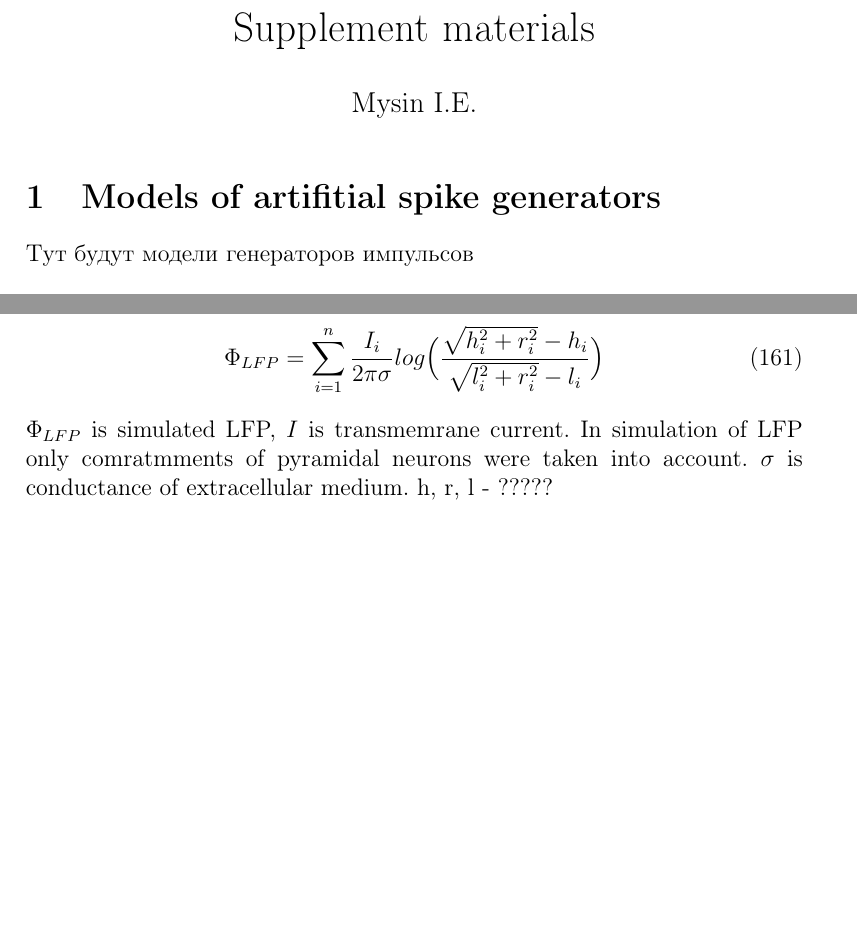
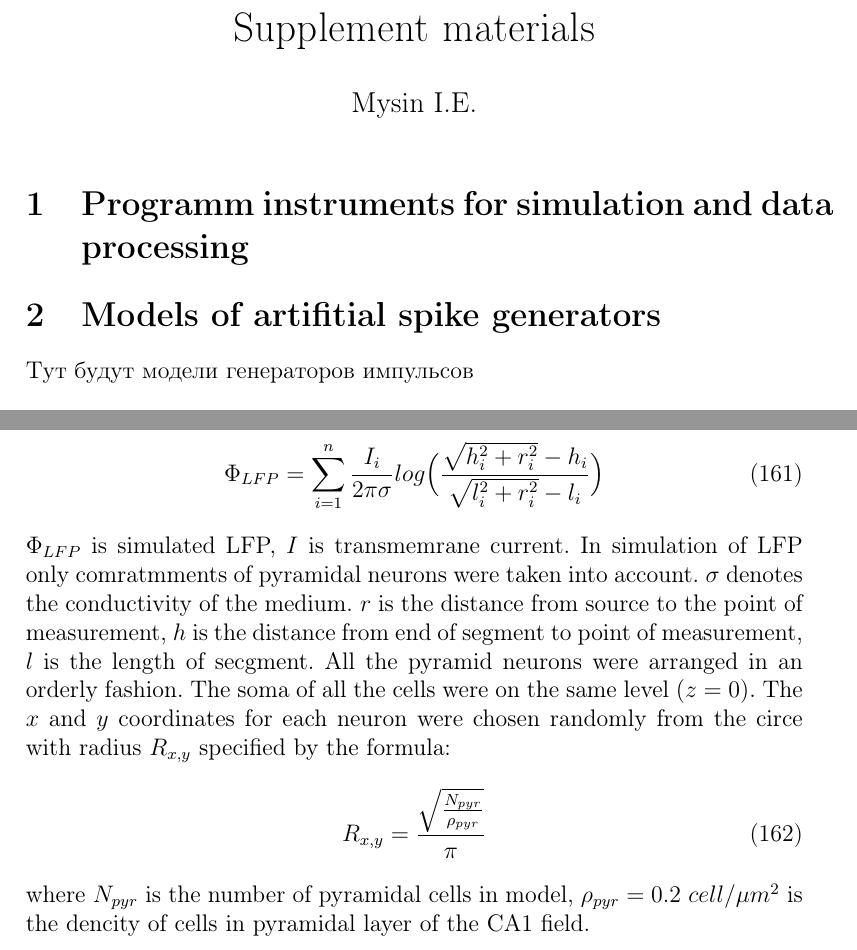
Before and after one commit to ivanmysin/latex_supplement, a LaTeX document (suplement.tex): two parts of pages 1 and 22 of 22, joined at a grey line, cut so that both start at the same text, the shorter picture padded with empty space. Compiled offline with pdfLaTeX.

Commit message:
Work on Artifitial generators

```diff
--- a/suplement.tex
+++ b/suplement.tex
@@ -13,6 +13,9 @@
 
 \begin{document}
 \maketitle
+
+\section{Programm instruments for simulation and data processing}
+
 
 \section{Models of artifitial spike generators}
 Тут будут модели генераторов импульсов
@@ -860,7 +863,11 @@ LFP simulated with LFPsim tools, we have used line aproximation:
 \Phi_{LFP} = \sum^{n}_{i=1}{ \frac{I_i}{2\pi \sigma}log \Big(\frac{\sqrt{h_i^2 + r_i^2}-h_i}{\sqrt{l_i^2 + r_i^2}-l_i} } \Big)
 \end{equation}
 $\Phi_{LFP}$ is simulated LFP, $I$ is transmemrane current.
-In simulation of LFP only comratmments of pyramidal neurons were taken into account. $\sigma$ is conductance of extracellular medium. h, r, l - ?????
-
-
+In simulation of LFP only comratmments of pyramidal neurons were taken into account. $\sigma$ denotes
+the conductivity of the medium. $r$ is the distance from
+source to the point of measurement, $h$ is the distance from end of segment to point of measurement, $l$ is the length of secgment. All the pyramid neurons were arranged in an orderly fashion. The soma of all the cells were on the same level ($z=0$). The $x$ and $y$ coordinates for each neuron were chosen randomly from the circe with radius $R_{x, y}$ specified by the formula:
+\begin{equation}
+R_{x, y} = \frac{\sqrt{\frac{N_{pyr}}{\rho_{pyr}} }} {\pi}
+\end{equation}
+where $N_{pyr}$ is the number of pyramidal cells in model, $\rho_{pyr} = 0.2 \ cell/\mu m^2$ is the dencity of cells in pyramidal layer of the CA1 field.
 \end{document}
```
